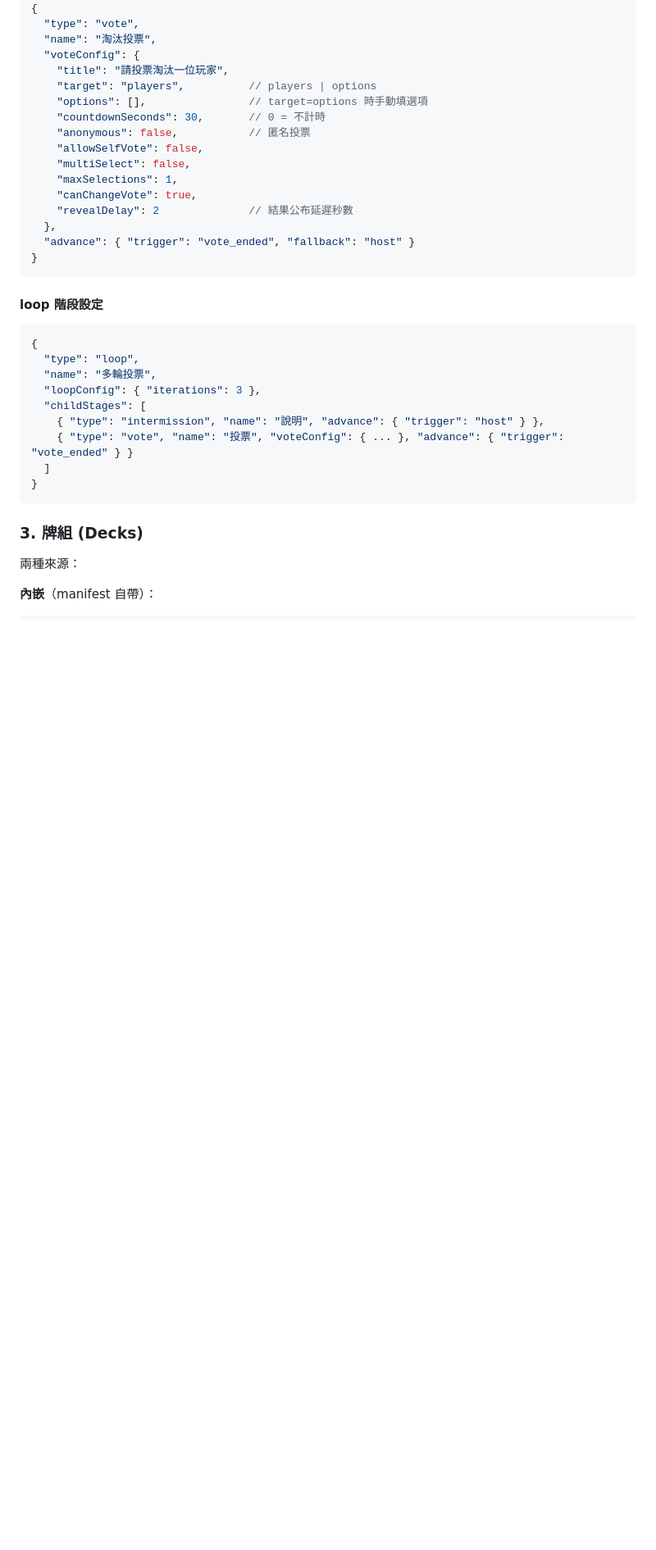
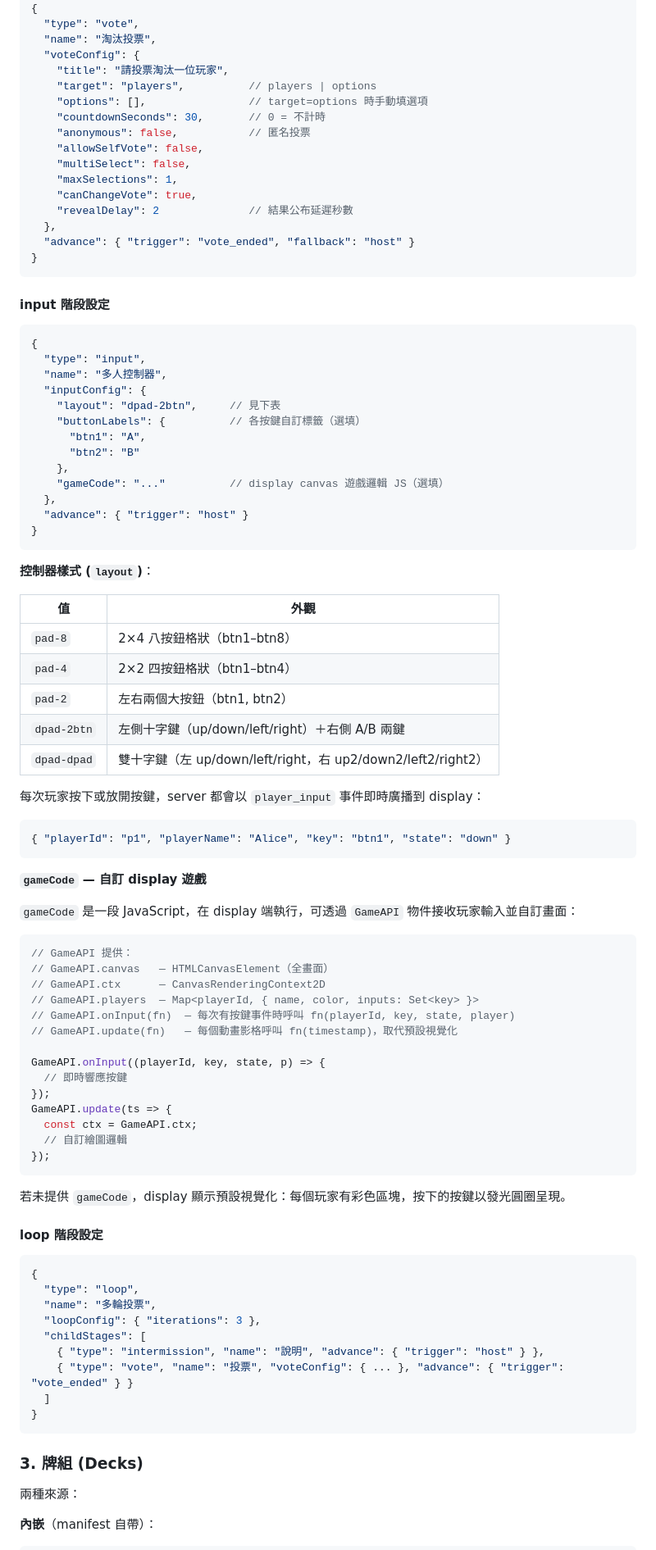
Before and after one commit to jinyaolin/IMGAME_FRAMEWORK, a Markdown page: README.md, the part around one of its changes. Shown at 82% size. GitHub-like rendering; blank space fills up the shorter version.

Commit message:
Update README: document input/controller stage type
Co-Authored-By: Claude Sonnet 4.6 <noreply@anthropic.com>

````diff
--- a/README.md
+++ b/README.md
@@ -163,6 +164,63 @@ npm run dev                               # nodemon
   "advance": { "trigger": "vote_ended", "fallback": "host" }
 }
 ```
+
+#### input 階段設定
+
+```jsonc
+{
+  "type": "input",
+  "name": "多人控制器",
+  "inputConfig": {
+    "layout": "dpad-2btn",     // 見下表
+    "buttonLabels": {          // 各按鍵自訂標籤（選填）
+      "btn1": "A",
+      "btn2": "B"
+    },
+    "gameCode": "..."          // display canvas 遊戲邏輯 JS（選填）
+  },
+  "advance": { "trigger": "host" }
+}
+```
+
+**控制器樣式 (`layout`)**：
+
+| 值 | 外觀 |
+|----|------|
+| `pad-8` | 2×4 八按鈕格狀（btn1–btn8） |
+| `pad-4` | 2×2 四按鈕格狀（btn1–btn4） |
+| `pad-2` | 左右兩個大按鈕（btn1, btn2） |
+| `dpad-2btn` | 左側十字鍵（up/down/left/right）＋右側 A/B 兩鍵 |
+| `dpad-dpad` | 雙十字鍵（左 up/down/left/right，右 up2/down2/left2/right2） |
+
+每次玩家按下或放開按鍵，server 都會以 `player_input` 事件即時廣播到 display：
+
+```json
+{ "playerId": "p1", "playerName": "Alice", "key": "btn1", "state": "down" }
+```
+
+**`gameCode` — 自訂 display 遊戲**
+
+`gameCode` 是一段 JavaScript，在 display 端執行，可透過 `GameAPI` 物件接收玩家輸入並自訂畫面：
+
+```js
+// GameAPI 提供：
+// GameAPI.canvas   — HTMLCanvasElement（全畫面）
+// GameAPI.ctx      — CanvasRenderingContext2D
+// GameAPI.players  — Map<playerId, { name, color, inputs: Set<key> }>
+// GameAPI.onInput(fn)  — 每次有按鍵事件時呼叫 fn(playerId, key, state, player)
+// GameAPI.update(fn)   — 每個動畫影格呼叫 fn(timestamp)，取代預設視覺化
+
+GameAPI.onInput((playerId, key, state, p) => {
+  // 即時響應按鍵
+});
+GameAPI.update(ts => {
+  const ctx = GameAPI.ctx;
+  // 自訂繪圖邏輯
+});
+```
+
+若未提供 `gameCode`，display 顯示預設視覺化：每個玩家有彩色區塊，按下的按鍵以發光圓圈呈現。
 
 #### loop 階段設定
 
````
Also changed, not shown: other parts of README.md (+4 -0 lines).
